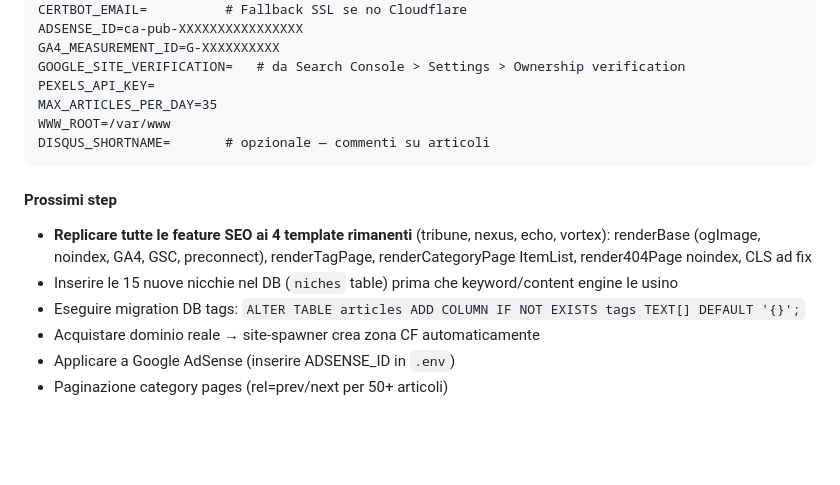
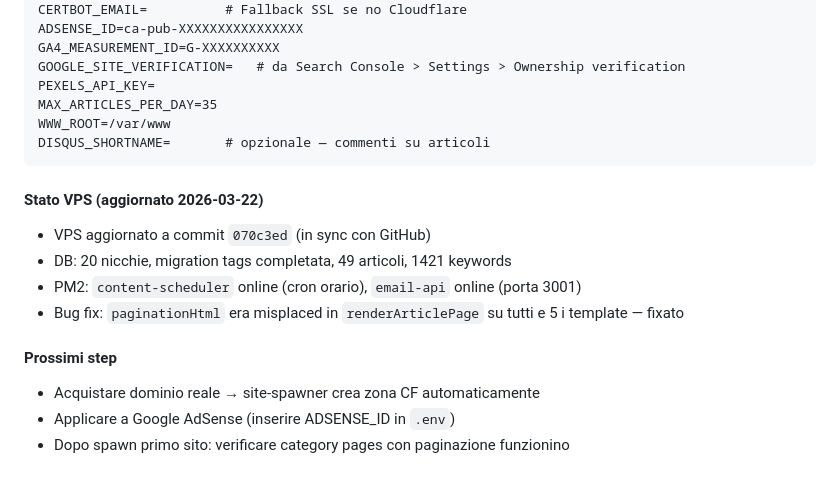
Before and after one commit to clarom85/claudio_1, a Markdown page: CLAUDE.md, the part around the change. GitHub-like rendering; blank space fills up the shorter version.

Commit message:
Update CLAUDE.md: VPS state, DB migration done, bugs fixed
Co-Authored-By: Claude Sonnet 4.6 <noreply@anthropic.com>

````diff
--- a/CLAUDE.md
+++ b/CLAUDE.md
@@ -124,10 +124,13 @@ WWW_ROOT=/var/www
 DISQUS_SHORTNAME=       # opzionale — commenti su articoli
 ```
 
+#### Stato VPS (aggiornato 2026-03-22)
+- VPS aggiornato a commit `070c3ed` (in sync con GitHub)
+- DB: 20 nicchie, migration tags completata, 49 articoli, 1421 keywords
+- PM2: `content-scheduler` online (cron orario), `email-api` online (porta 3001)
+- Bug fix: `paginationHtml` era misplaced in `renderArticlePage` su tutti e 5 i template — fixato
+
 #### Prossimi step
-- **Replicare tutte le feature SEO ai 4 template rimanenti** (tribune, nexus, echo, vortex): renderBase (ogImage, noindex, GA4, GSC, preconnect), renderTagPage, renderCategoryPage ItemList, render404Page noindex, CLS ad fix
-- Inserire le 15 nuove nicchie nel DB (`niches` table) prima che keyword/content engine le usino
-- Eseguire migration DB tags: `ALTER TABLE articles ADD COLUMN IF NOT EXISTS tags TEXT[] DEFAULT '{}';`
 - Acquistare dominio reale → site-spawner crea zona CF automaticamente
 - Applicare a Google AdSense (inserire ADSENSE_ID in `.env`)
-- Paginazione category pages (rel=prev/next per 50+ articoli)
+- Dopo spawn primo sito: verificare category pages con paginazione funzionino
````
